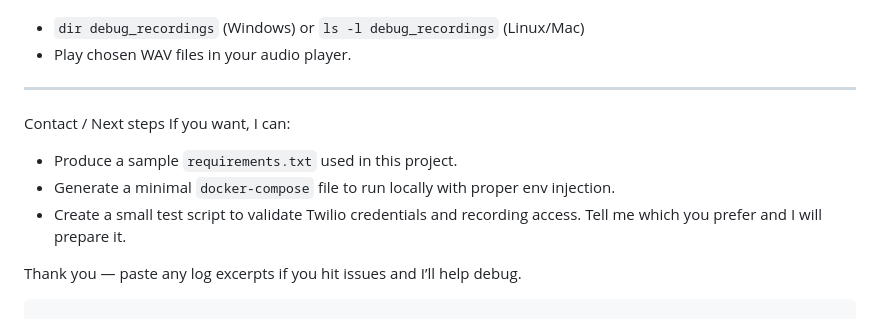
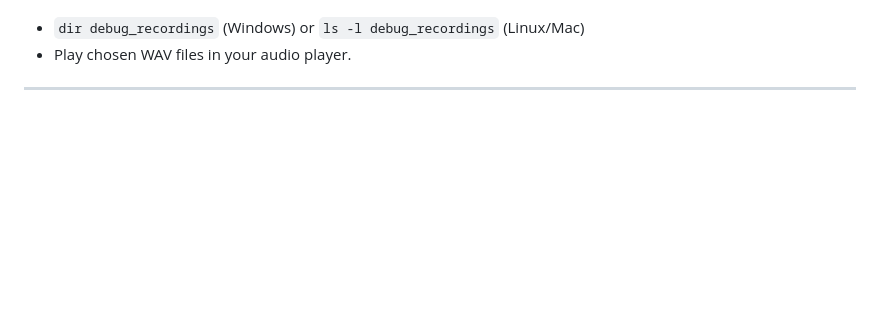
Before and after one commit to mariamamgad8/Customer-Support-AI-Agent-EG-AR-dialect, a Markdown page: README.md, the part around the change. Drawn GitHub-style; blank space fills up the shorter version.

````diff
--- a/README.md
+++ b/README.md
@@ -274,13 +274,3 @@ Check debug recordings:
 - Play chosen WAV files in your audio player.
 
 ---
-
-Contact / Next steps
-If you want, I can:
-- Produce a sample `requirements.txt` used in this project.
-- Generate a minimal `docker-compose` file to run locally with proper env injection.
-- Create a small test script to validate Twilio credentials and recording access.
-Tell me which you prefer and I will prepare it.
-
-Thank you — paste any log excerpts if you hit issues and I’ll help debug.
-```
````
